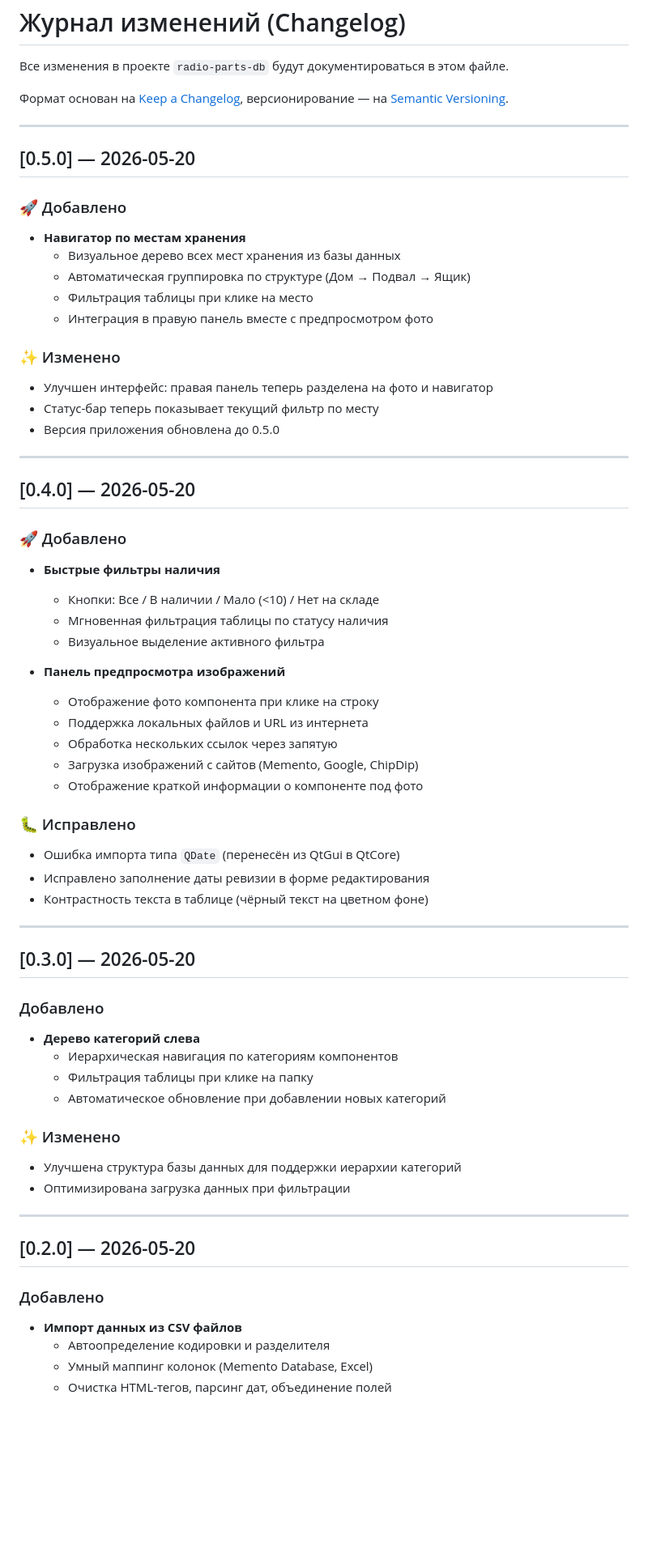
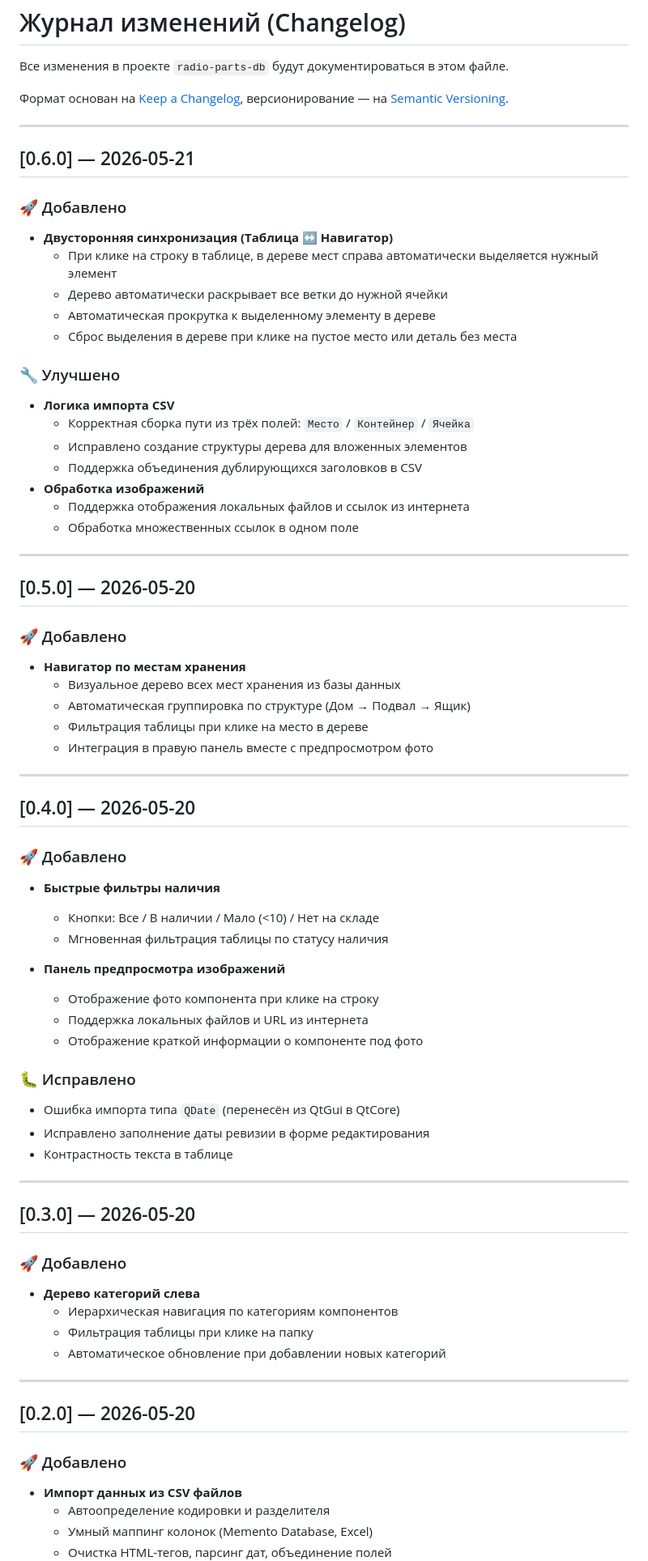
Before and after one commit to Dykus/radio-parts-db, a Markdown page: CHANGELOG.md, the part around one of its changes. Shown at 81% size. Rendered like a GitHub page; blank space fills up the shorter version.

```diff
--- a/CHANGELOG.md
+++ b/CHANGELOG.md
@@ -7,19 +7,34 @@
 
 ---
 
+## [0.6.0] — 2026-05-21
+
+### 🚀 Добавлено
+- **Двусторонняя синхронизация (Таблица ↔ Навигатор)**
+  - При клике на строку в таблице, в дереве мест справа автоматически выделяется нужный элемент
+  - Дерево автоматически раскрывает все ветки до нужной ячейки
+  - Автоматическая прокрутка к выделенному элементу в дереве
+  - Сброс выделения в дереве при клике на пустое место или деталь без места
+
+### 🔧 Улучшено
+- **Логика импорта CSV**
+  - Корректная сборка пути из трёх полей: `Место` / `Контейнер` / `Ячейка`
+  - Исправлено создание структуры дерева для вложенных элементов
+  - Поддержка объединения дублирующихся заголовков в CSV
+- **Обработка изображений**
+  - Поддержка отображения локальных файлов и ссылок из интернета
+  - Обработка множественных ссылок в одном поле
+
+---
+
 ## [0.5.0] — 2026-05-20
 
 ### 🚀 Добавлено
 - **Навигатор по местам хранения**
   - Визуальное дерево всех мест хранения из базы данных
   - Автоматическая группировка по структуре (Дом → Подвал → Ящик)
-  - Фильтрация таблицы при клике на место
+  - Фильтрация таблицы при клике на место в дереве
   - Интеграция в правую панель вместе с предпросмотром фото
-
-### ✨ Изменено
-- Улучшен интерфейс: правая панель теперь разделена на фото и навигатор
-- Статус-бар теперь показывает текущий фильтр по месту
-- Версия приложения обновлена до 0.5.0
 
 ---
 
@@ -29,39 +44,32 @@
 - **Быстрые фильтры наличия**
   - Кнопки: Все / В наличии / Мало (<10) / Нет на складе
   - Мгновенная фильтрация таблицы по статусу наличия
-  - Визуальное выделение активного фильтра
 
 - **Панель предпросмотра изображений**
   - Отображение фото компонента при клике на строку
   - Поддержка локальных файлов и URL из интернета
-  - Обработка нескольких ссылок через запятую
-  - Загрузка изображений с сайтов (Memento, Google, ChipDip)
   - Отображение краткой информации о компоненте под фото
 
 ### 🐛 Исправлено
 - Ошибка импорта типа `QDate` (перенесён из QtGui в QtCore)
 - Исправлено заполнение даты ревизии в форме редактирования
-- Контрастность текста в таблице (чёрный текст на цветном фоне)
+- Контрастность текста в таблице
 
 ---
 
 ## [0.3.0] — 2026-05-20
 
-###  Добавлено
+### 🚀 Добавлено
 - **Дерево категорий слева**
   - Иерархическая навигация по категориям компонентов
   - Фильтрация таблицы при клике на папку
   - Автоматическое обновление при добавлении новых категорий
 
-### ✨ Изменено
-- Улучшена структура базы данных для поддержки иерархии категорий
-- Оптимизирована загрузка данных при фильтрации
-
 ---
 
 ## [0.2.0] — 2026-05-20
 
-###  Добавлено
+### 🚀 Добавлено
 - **Импорт данных из CSV файлов**
   - Автоопределение кодировки и разделителя
   - Умный маппинг колонок (Memento Database, Excel)
```
Also changed, not shown: other parts of CHANGELOG.md (+24 -5 lines).
